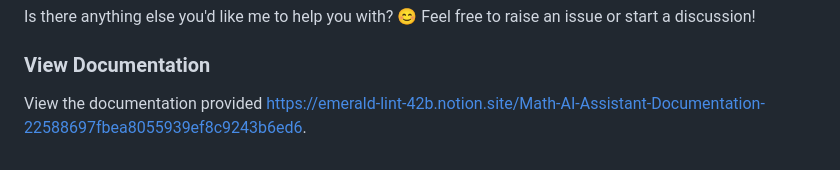
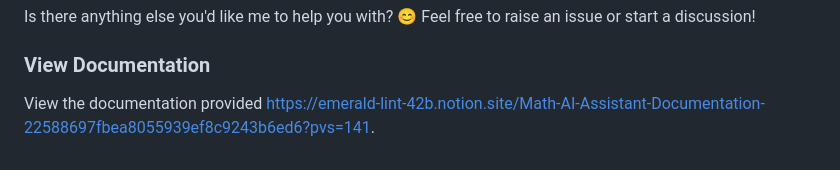
Before and after one commit to Nishchal-Guptaa/Math-assistant, a Markdown page: README.md, the part around the change. Drawn GitHub-style.

```diff
--- a/README.md
+++ b/README.md
@@ -195,4 +195,4 @@ Feel free to raise an issue or start a discussion!
 
 ### View Documentation
 
-View the documentation provided [https://emerald-lint-42b.notion.site/Math-AI-Assistant-Documentation-22588697fbea8055939ef8c9243b6ed6](Here).
+View the documentation provided [https://emerald-lint-42b.notion.site/Math-AI-Assistant-Documentation-22588697fbea8055939ef8c9243b6ed6?pvs=141](Here).
```
